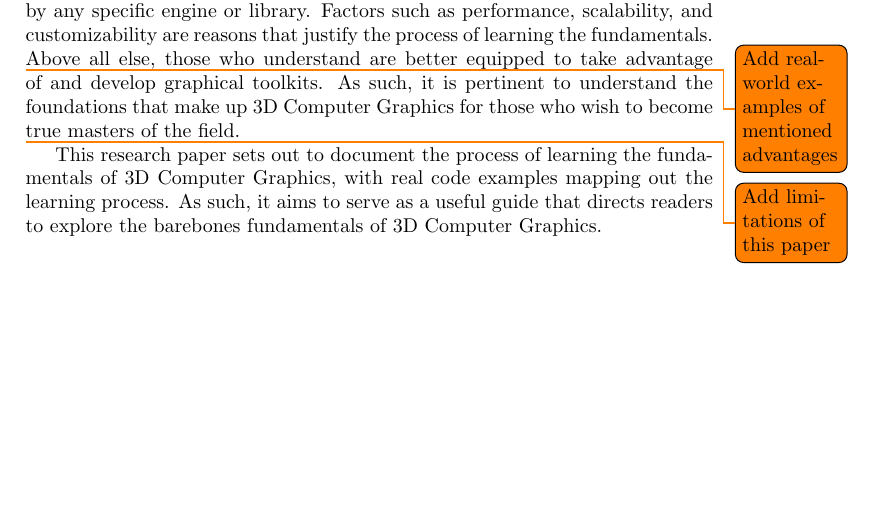
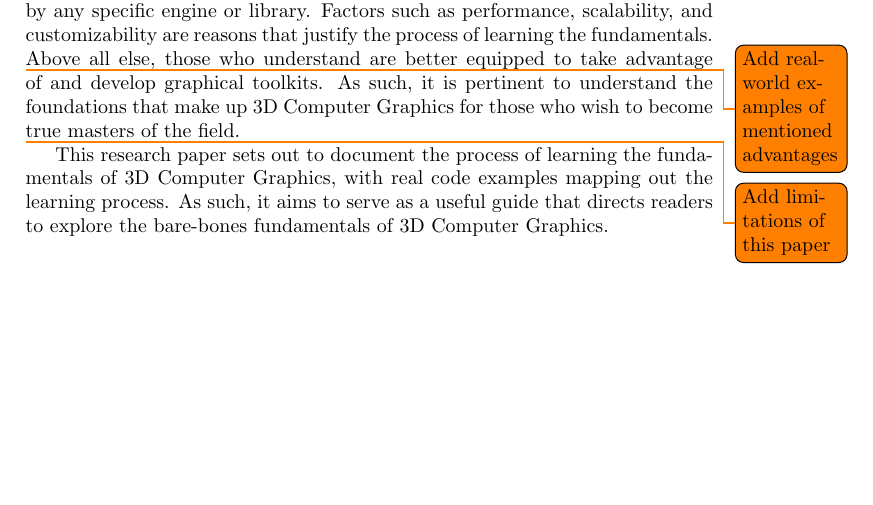
Before and after one commit to Wide0125/Computer-Graphics-Research-Paper, a LaTeX document (Paper.tex): part of page 2 of 3, cut so that both start at the same text. Compiled offline with pdfLaTeX.

Commit message:
Update VS Code settings to include custom dictionary words and fix a typo in the paper text

```diff
--- a/Paper.tex
+++ b/Paper.tex
@@ -25,7 +25,7 @@ However, the benefits of learning the fundamental process behind this widely use
 
 \todo{Add limitations of this paper}
 
-This research paper sets out to document the process of learning the fundamentals of 3D Computer Graphics, with real code examples mapping out the learning process. As such, it aims to serve as a useful guide that directs readers to explore the barebones fundamentals of 3D Computer Graphics.
+This research paper sets out to document the process of learning the fundamentals of 3D Computer Graphics, with real code examples mapping out the learning process. As such, it aims to serve as a useful guide that directs readers to explore the bare-bones fundamentals of 3D Computer Graphics.
 
 \newpage
 \section{Ray Tracing}
```
